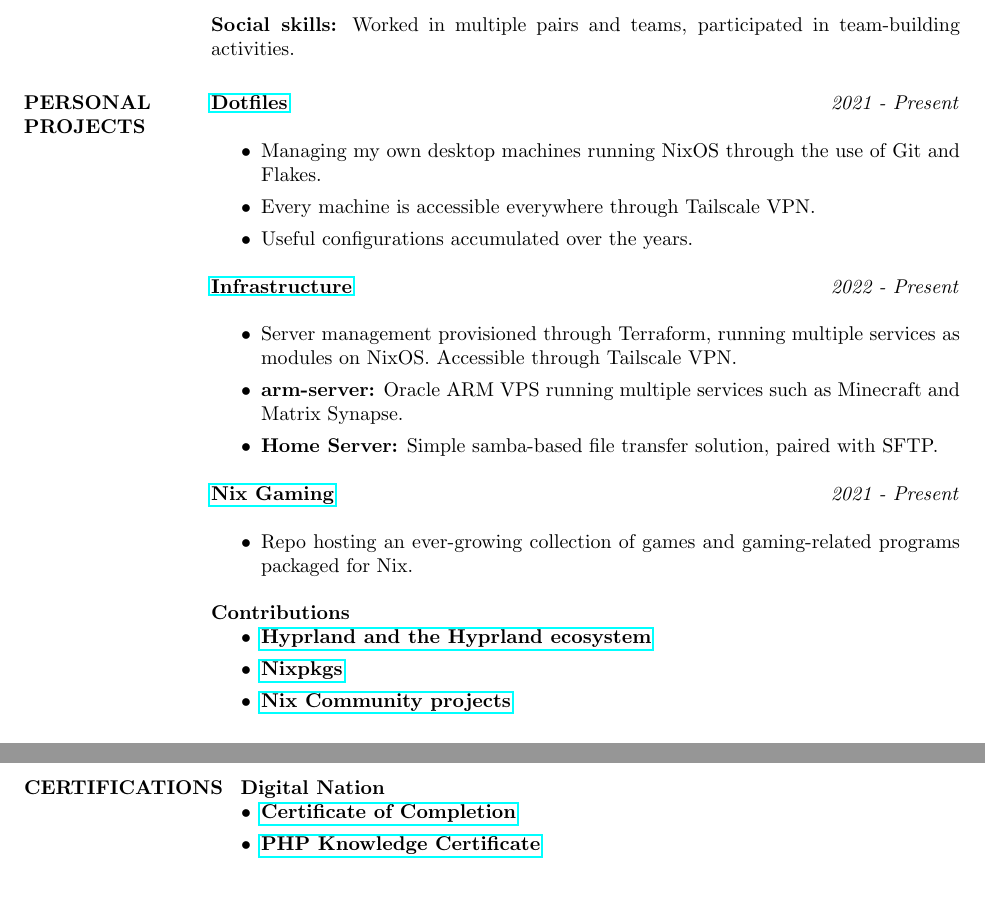
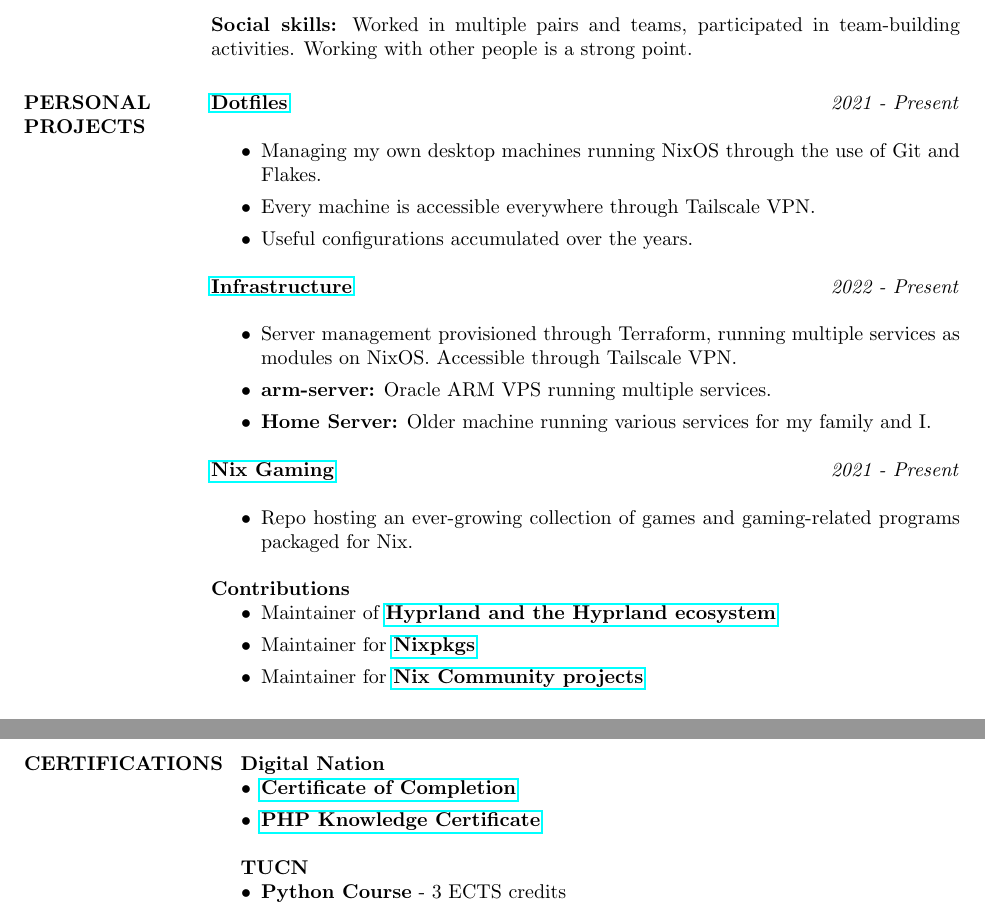
Before and after one commit to fufexan/cv, a LaTeX CV (resume.tex): two parts of pages 2 and 3 of 3, joined at a grey line, cut so that both start at the same text. Compiled offline with pdfLaTeX.

Commit message:
resume.tex: update

```diff
--- a/resume.tex
+++ b/resume.tex
@@ -52,7 +52,7 @@
   {\bf DevOps:} NixOS, QEMU, Terraform\\
   {\bf Tools:} Helix, Kakoune, (Neo)Vim\\
 
-  {\bf Social skills:} Worked in multiple pairs and teams, participated in team-building activities.
+  {\bf Social skills:} Worked in multiple pairs and teams, participated in team-building activities. Working with other people is a strong point.
 
   \section{PERSONAL PROJECTS}
 
@@ -67,8 +67,8 @@
   {\bf \href{https://github.com/fufexan/infra}{Infrastructure}} \hfill \textit{2022 - Present}\\
   \begin{itemize}
     \item Server management provisioned through Terraform, running multiple services as modules on NixOS. Accessible through Tailscale VPN.
-    \item \textbf{arm-server:} Oracle ARM VPS running multiple services such as Minecraft and Matrix Synapse.
-    \item \textbf{Home Server:} Simple samba-based file transfer solution, paired with SFTP.
+    \item \textbf{arm-server:} Oracle ARM VPS running multiple services.
+    \item \textbf{Home Server:} Older machine running various services for my family and I.
   \end{itemize}
 
   {\bf \href{https://github.com/fufexan/nix-gaming}{Nix Gaming}} \hfill \textit{2021 - Present}\\
@@ -78,9 +78,9 @@
 
   {\bf Contributions}
   \begin{itemize}
-    \item \href {https://github.com/hyprwm}{\textbf{Hyprland and the Hyprland ecosystem}}
-    \item \href {https://github.com/nixos/nixpkgs}{\textbf{Nixpkgs}}
-    \item \href {https://github.com/nix-community}{\textbf{Nix Community projects}}
+    \item Maintainer of \href{https://github.com/hyprwm}{\textbf{Hyprland and the Hyprland ecosystem}}
+    \item Maintainer for \href{https://github.com/nixos/nixpkgs}{\textbf{Nixpkgs}}
+    \item Maintainer for \href{https://github.com/nix-community}{\textbf{Nix Community projects}}
   \end{itemize}
 
   \section{EDUCATION}
@@ -112,5 +112,10 @@
     \item \href{https://drive.google.com/file/d/15JN-Ko_CXP_WKGsrRxdQNzniaNkSrgTx/view}{\textbf{Certificate of Completion}}
     \item \href{https://drive.google.com/file/d/1Ahga9TNBsfRH_j3DBIsywD5D3XRbzElf/view}{\textbf{PHP Knowledge Certificate}}
   \end{itemize}
+  \hspace{4mm}
+  {\bf TUCN}
+  \begin{itemize}
+    \item {\textbf{Python Course}} - 3 ECTS credits
+  \end{itemize}
 \end{resume}
 \end{document}
```
Also changed, not shown: README.md, resume.tex (4 more changed lines).
